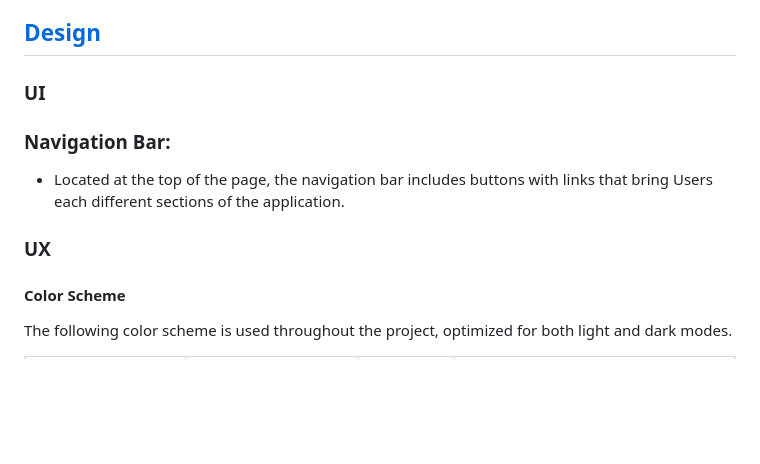
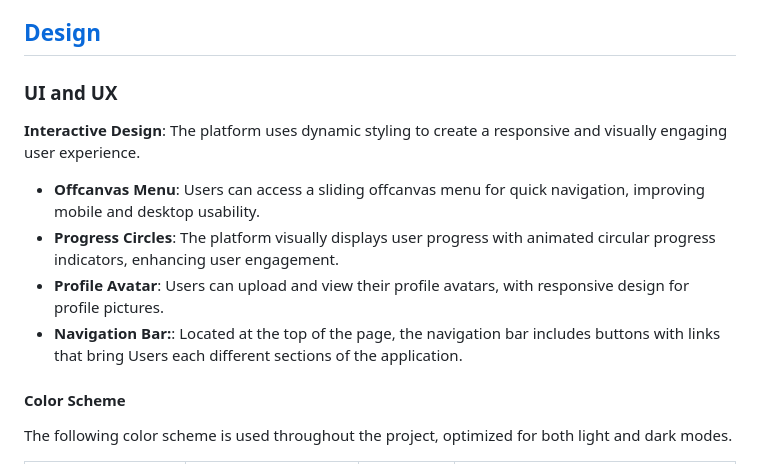
Before and after one commit to ShaAnder/elevate_hackathon_2024, a Markdown page: README.md, the part around the change. Rendered like a GitHub page; blank space fills up the shorter version.

Commit message:
Add to Design section of README.md file

```diff
--- a/README.md
+++ b/README.md
@@ -38,13 +38,14 @@ Built using modern technologies such as **Bootstrap** and **Django**, "Job Me" a
 
 ## [Design](#design)
 
-### UI
+### UI and UX
 
-### **Navigation Bar:**
+ **Interactive Design**: The platform uses dynamic styling to create a responsive and visually engaging user experience.
 
-- Located at the top of the page, the navigation bar includes buttons with links that bring Users each different sections of the application.
-
-### UX
+- **Offcanvas Menu**: Users can access a sliding offcanvas menu for quick navigation, improving mobile and desktop usability.
+- **Progress Circles**: The platform visually displays user progress with animated circular progress indicators, enhancing user engagement.
+- **Profile Avatar**: Users can upload and view their profile avatars, with responsive design for profile pictures.
+- **Navigation Bar:**: Located at the top of the page, the navigation bar includes buttons with links that bring Users each different sections of the application.
 
 #### **Color Scheme**
 
```
